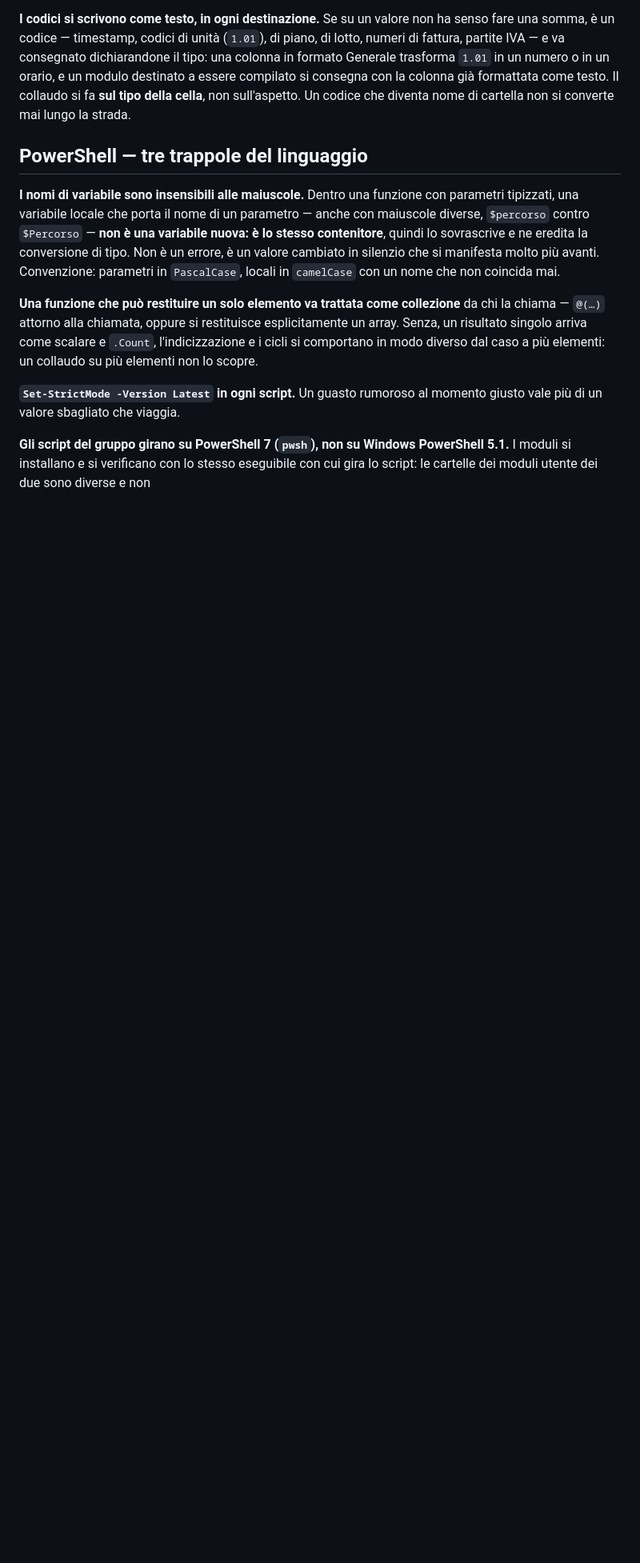
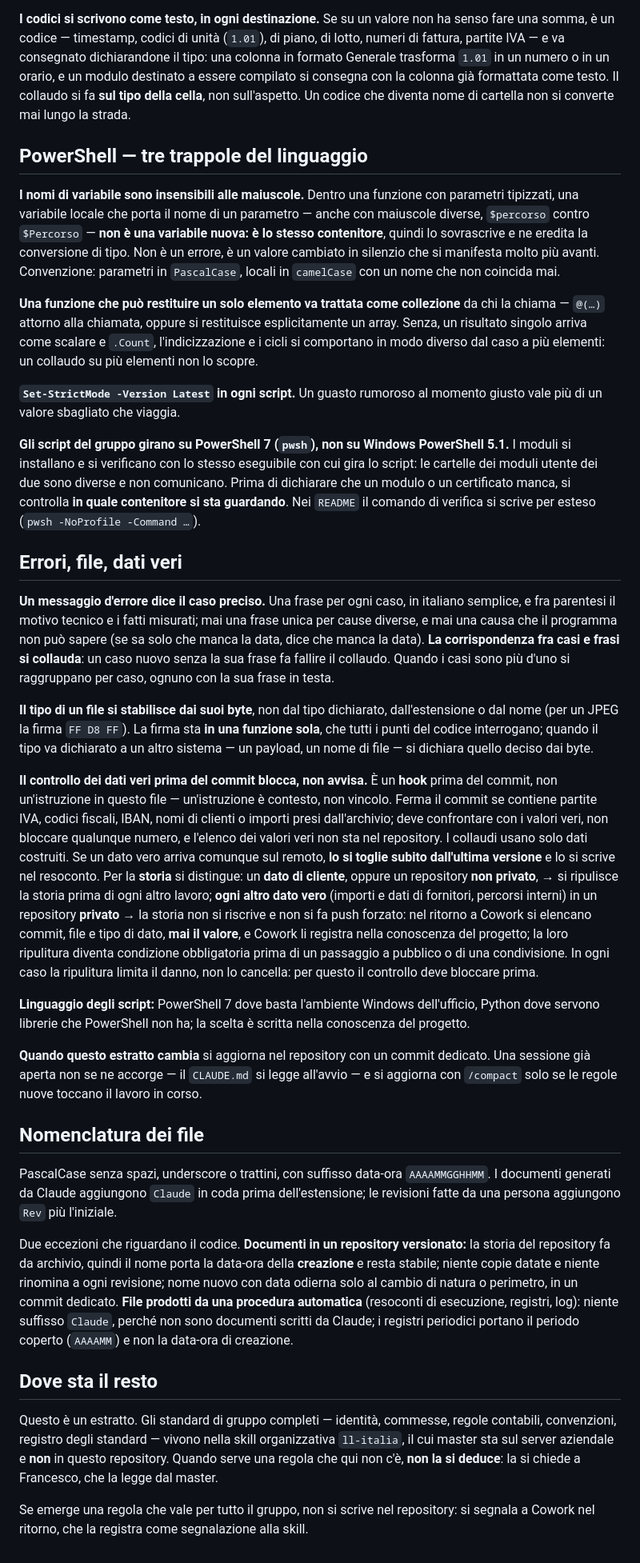
Before and after one commit to francescolando9-hue/LL-Italia, a Markdown page: CLAUDE.md, the part around the change. Shown at 80% size. Drawn GitHub-style; blank space fills up the shorter version.

Commit message:
Completa l'estratto ll-italia v2.36 nel CLAUDE.md

```diff
--- a/CLAUDE.md
+++ b/CLAUDE.md
@@ -87,4 +87,28 @@ I documenti aziendali portati in un repository sono **copie depurate**, con una
 
 **`Set-StrictMode -Version Latest` in ogni script.** Un guasto rumoroso al momento giusto vale più di un valore sbagliato che viaggia.
 
-**Gli script del gruppo girano su PowerShell 7 (`pwsh`), non su Windows PowerShell 5.1.** I moduli si installano e si verificano con lo stesso eseguibile con cui gira lo script: le cartelle dei moduli utente dei due sono diverse e non
+**Gli script del gruppo girano su PowerShell 7 (`pwsh`), non su Windows PowerShell 5.1.** I moduli si installano e si verificano con lo stesso eseguibile con cui gira lo script: le cartelle dei moduli utente dei due sono diverse e non comunicano. Prima di dichiarare che un modulo o un certificato manca, si controlla **in quale contenitore si sta guardando**. Nei `README` il comando di verifica si scrive per esteso (`pwsh -NoProfile -Command …`).
+
+## Errori, file, dati veri
+
+**Un messaggio d'errore dice il caso preciso.** Una frase per ogni caso, in italiano semplice, e fra parentesi il motivo tecnico e i fatti misurati; mai una frase unica per cause diverse, e mai una causa che il programma non può sapere (se sa solo che manca la data, dice che manca la data). **La corrispondenza fra casi e frasi si collauda**: un caso nuovo senza la sua frase fa fallire il collaudo. Quando i casi sono più d'uno si raggruppano per caso, ognuno con la sua frase in testa.
+
+**Il tipo di un file si stabilisce dai suoi byte**, non dal tipo dichiarato, dall'estensione o dal nome (per un JPEG la firma `FF D8 FF`). La firma sta **in una funzione sola**, che tutti i punti del codice interrogano; quando il tipo va dichiarato a un altro sistema — un payload, un nome di file — si dichiara quello deciso dai byte.
+
+**Il controllo dei dati veri prima del commit blocca, non avvisa.** È un **hook** prima del commit, non un'istruzione in questo file — un'istruzione è contesto, non vincolo. Ferma il commit se contiene partite IVA, codici fiscali, IBAN, nomi di clienti o importi presi dall'archivio; deve confrontare con i valori veri, non bloccare qualunque numero, e l'elenco dei valori veri non sta nel repository. I collaudi usano solo dati costruiti. Se un dato vero arriva comunque sul remoto, **lo si toglie subito dall'ultima versione** e lo si scrive nel resoconto. Per la **storia** si distingue: un **dato di cliente**, oppure un repository **non privato**, → si ripulisce la storia prima di ogni altro lavoro; **ogni altro dato vero** (importi e dati di fornitori, percorsi interni) in un repository **privato** → la storia non si riscrive e non si fa push forzato: nel ritorno a Cowork si elencano commit, file e tipo di dato, **mai il valore**, e Cowork li registra nella conoscenza del progetto; la loro ripulitura diventa condizione obbligatoria prima di un passaggio a pubblico o di una condivisione. In ogni caso la ripulitura limita il danno, non lo cancella: per questo il controllo deve bloccare prima.
+
+**Linguaggio degli script:** PowerShell 7 dove basta l'ambiente Windows dell'ufficio, Python dove servono librerie che PowerShell non ha; la scelta è scritta nella conoscenza del progetto.
+
+**Quando questo estratto cambia** si aggiorna nel repository con un commit dedicato. Una sessione già aperta non se ne accorge — il `CLAUDE.md` si legge all'avvio — e si aggiorna con `/compact` solo se le regole nuove toccano il lavoro in corso.
+
+## Nomenclatura dei file
+
+PascalCase senza spazi, underscore o trattini, con suffisso data-ora `AAAAMMGGHHMM`. I documenti generati da Claude aggiungono `Claude` in coda prima dell'estensione; le revisioni fatte da una persona aggiungono `Rev` più l'iniziale.
+
+Due eccezioni che riguardano il codice. **Documenti in un repository versionato:** la storia del repository fa da archivio, quindi il nome porta la data-ora della **creazione** e resta stabile; niente copie datate e niente rinomina a ogni revisione; nome nuovo con data odierna solo al cambio di natura o perimetro, in un commit dedicato. **File prodotti da una procedura automatica** (resoconti di esecuzione, registri, log): niente suffisso `Claude`, perché non sono documenti scritti da Claude; i registri periodici portano il periodo coperto (`AAAAMM`) e non la data-ora di creazione.
+
+## Dove sta il resto
+
+Questo è un estratto. Gli standard di gruppo completi — identità, commesse, regole contabili, convenzioni, registro degli standard — vivono nella skill organizzativa `ll-italia`, il cui master sta sul server aziendale e **non** in questo repository. Quando serve una regola che qui non c'è, **non la si deduce**: la si chiede a Francesco, che la legge dal master.
+
+Se emerge una regola che vale per tutto il gruppo, non si scrive nel repository: si segnala a Cowork nel ritorno, che la registra come segnalazione alla skill.
```
